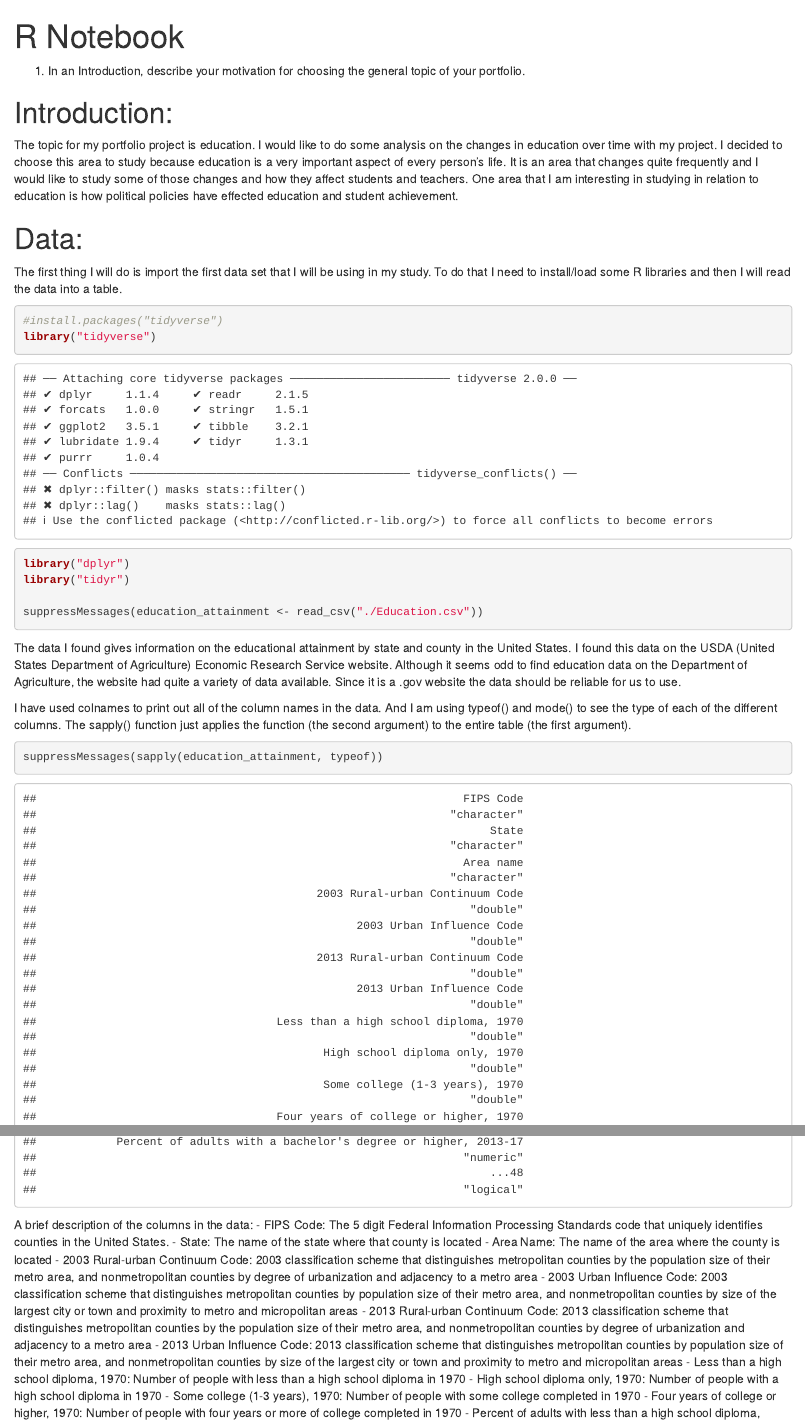
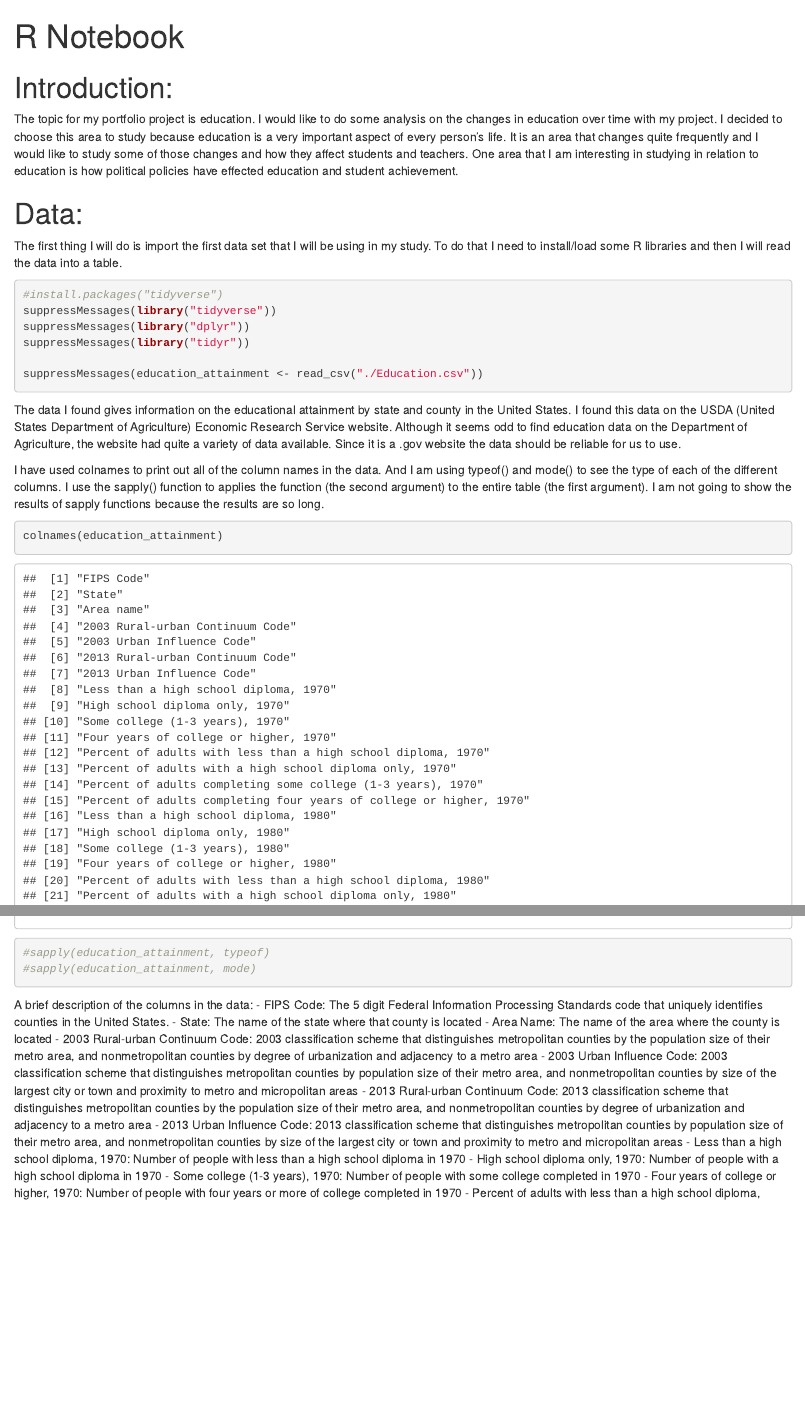
Before and after one commit to introdsci/DataScience-OliviaAbbott, an R Markdown document (deliverable1.Rmd): the page in a window 1100 px wide, from its top, and a second part further down, joined at a grey line. Rendered offline with R 4.5, knitr and Pandoc, with nearby package versions.

````diff
--- a/deliverable1.Rmd
+++ b/deliverable1.Rmd
@@ -4,8 +4,6 @@
   html_document:
     df_print: paged
 ---
-
-1. In an Introduction, describe your motivation for choosing the general topic of your portfolio.
 
 # Introduction:
 
@@ -17,9 +15,9 @@
 
 ```{r}
 #install.packages("tidyverse")
-library("tidyverse")
-library("dplyr")
-library("tidyr")
+suppressMessages(library("tidyverse"))
+suppressMessages(library("dplyr"))
+suppressMessages(library("tidyr"))
 
 suppressMessages(education_attainment <- read_csv("./Education.csv"))
 
@@ -27,7 +25,9 @@
 
 The data I found gives information on the educational attainment by state and county in the United States. I found this data on the USDA (United States Department of Agriculture) Economic Research Service website. Although it seems odd to find education data on the Department of Agriculture, the website had quite a variety of data available.  Since it is a .gov website the data should be reliable for us to use.
 
-I have used colnames to print out all of the column names in the data. And I am using typeof() and mode() to see the type of each of the different columns. The sapply() function just applies the function (the second argument) to the entire table (the first argument).
+I have used colnames to print out all of the column names in the data. And I am using typeof() and mode() to see the type of each of the different columns. I use the sapply() function to applies the function (the second argument) to the entire table (the first argument). I am not going to show the results of sapply functions because the results are so long.
 
 ```{r}
-suppressMessages(sapply(education_attainment, typeof))
+colnames(education_attainment)
+#sapply(education_attainment, typeof)
+#sapply(education_attainment, mode)
````
Also changed, not shown: deliverable1.html (added), deliverable1.nb.html (added), index.html (added), deliverable1.Rmd (5 more changed lines).
